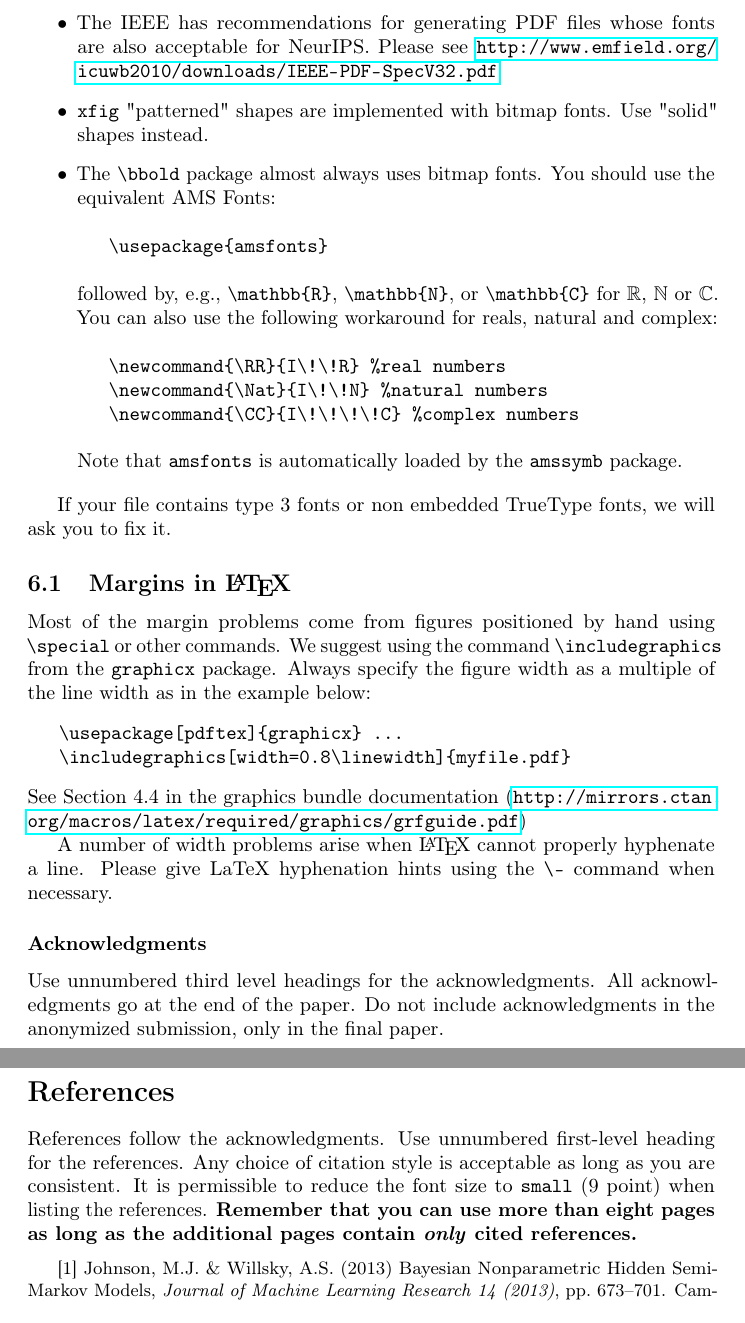
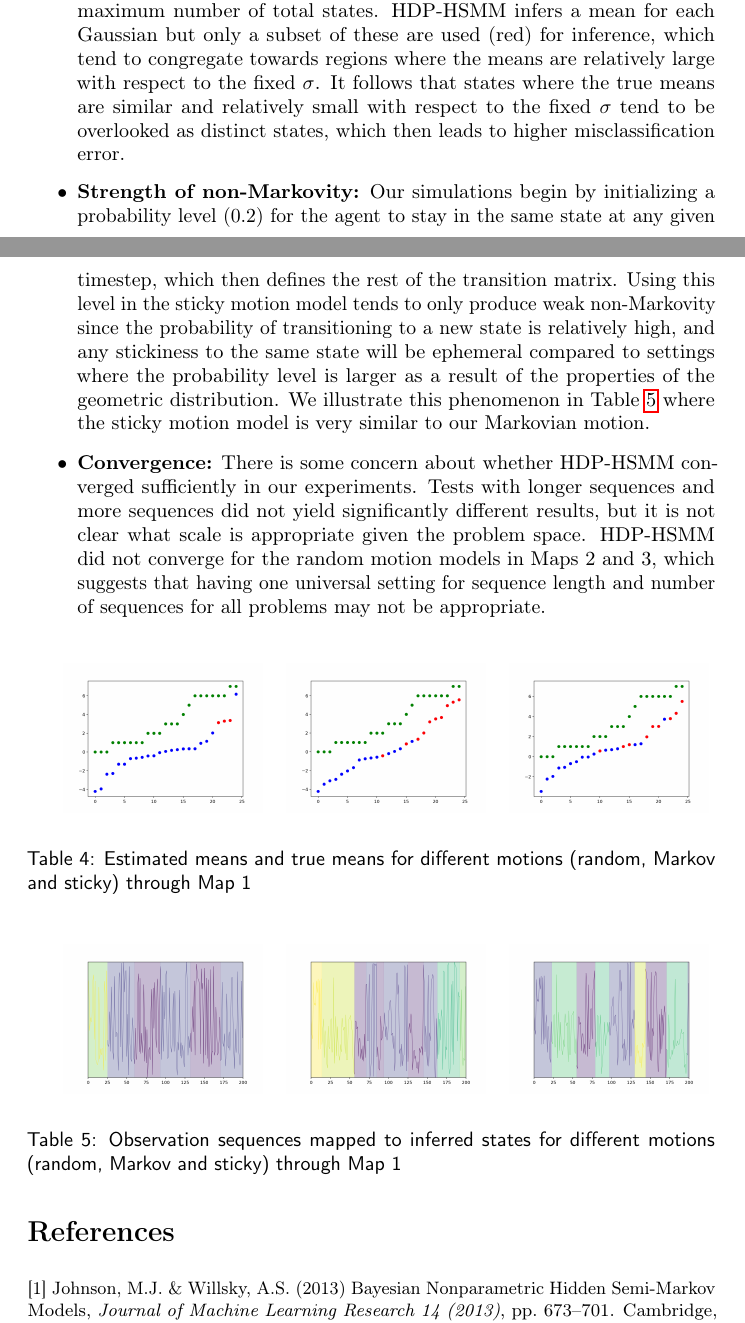
Before and after one commit to ksawhney/assessHMM, a LaTeX paper (Project.tex): two parts of pages 8 and 9 of 9 before the commit and two parts of pages 7 and 8 of 8 after it, joined at a grey line, cut at the place of the change. Compiled offline with pdfLaTeX.

Commit message:
Updated Project.tex

```diff
--- a/Project.tex
+++ b/Project.tex
@@ -259,60 +231,35 @@ achieve this.
-\item The IEEE has recommendations for generating PDF files whose fonts are also
-  acceptable for NeurIPS. Please see
-  \url{http://www.emfield.org/icuwb2010/downloads/IEEE-PDF-SpecV32.pdf}
-
-\item \verb+xfig+ "patterned" shapes are implemented with bitmap fonts.  Use
-  "solid" shapes instead.
-
-\item The \verb+\bbold+ package almost always uses bitmap fonts.  You should use
-  the equivalent AMS Fonts:
-\begin{verbatim}
-   \usepackage{amsfonts}
-\end{verbatim}
-followed by, e.g., \verb+\mathbb{R}+, \verb+\mathbb{N}+, or \verb+\mathbb{C}+
-for $\mathbb{R}$, $\mathbb{N}$ or $\mathbb{C}$.  You can also use the following
-workaround for reals, natural and complex:
-\begin{verbatim}
-   \newcommand{\RR}{I\!\!R} %real numbers
-   \newcommand{\Nat}{I\!\!N} %natural numbers
-   \newcommand{\CC}{I\!\!\!\!C} %complex numbers
-\end{verbatim}
-Note that \verb+amsfonts+ is automatically loaded by the \verb+amssymb+ package.
-
+  \item \textbf{Inferring the number of states:} A particular challenge common across non-parametric methods is that the HDP-HSMM must correctly infer the true number of states without user-supplied prior information. In our implementation that uses 25 states, where each state had a true mean that was one of eight possible distinct values, this can result in many states being easily mistaken by the HDP-HSMM to be the same state. We illustrate this phenomenon in Table~\ref{table:meaninfer} below, where the estimated state means (blue) are plotted against the true state means (green). Here, we provide some assistance to the HDP-HSMM algorithm by putting a threshold on the maximum number of total states. HDP-HSMM infers a mean for each Gaussian but only a subset of these are used (red) for inference, which tend to congregate towards regions where the means are relatively large with respect to the fixed $\sigma$. It follows that states where the true means are similar and relatively small with respect to the fixed $\sigma$ tend to be overlooked as distinct states, which then leads to higher misclassification error.
+  \item \textbf{Strength of non-Markovity:} Our simulations begin by initializing a probability level ($0.2$) for the agent to stay in the same state at any given timestep, which then defines the rest of the transition matrix. Using this level in the sticky motion model tends to only produce weak non-Markovity since the probability of transitioning to a new state is relatively high, and any stickiness to the same state will be ephemeral compared to settings where the probability level is larger as a result of the properties of the geometric distribution. We illustrate this phenomenon in Table~\ref{table:stateinfer} where the sticky motion model is very similar to our Markovian motion.
+  \item \textbf{Convergence:} There is some concern about whether HDP-HSMM converged sufficiently in our experiments. Tests with longer sequences and more sequences did not yield significantly different results, but it is not clear what scale is appropriate given the problem space. HDP-HSMM did not converge for the random motion models in Maps 2 and 3, which suggests that having one universal setting for sequence length and number of sequences for all problems may not be appropriate.
 \end{itemize}
 
-If your file contains type 3 fonts or non embedded TrueType fonts, we will ask
-you to fix it.
+\newcommand{\addrandommeana}{\includegraphics[width=10em]{images/hdphsmm/random-m1-means.png}}
+\newcommand{\addmarkovmeana}{\includegraphics[width=10em]{images/hdphsmm/markov-m1-means.png}}
+\newcommand{\addcorrmeana}{\includegraphics[width=10em]{images/hdphsmm/corr-m1-means.png}}
+\begin{table}[H]
+\sffamily
+\centering
+\begin{tabular}{l*4{C}@{}}
+& \addrandommeana & \addmarkovmeana & \addcorrmeana \\
+\end{tabular}
+\caption{Estimated means and true means for different motions (random, Markov and sticky) through Map 1}
+\label{table:meaninfer}
+\end{table}
 
-\subsection{Margins in \LaTeX{}}
-
-Most of the margin problems come from figures positioned by hand using
-\verb+\special+ or other commands. We suggest using the command
-\verb+\includegraphics+ from the \verb+graphicx+ package. Always specify the
-figure width as a multiple of the line width as in the example below:
-\begin{verbatim}
-   \usepackage[pdftex]{graphicx} ...
-   \includegraphics[width=0.8\linewidth]{myfile.pdf}
-\end{verbatim}
-See Section 4.4 in the graphics bundle documentation
-(\url{http://mirrors.ctan.org/macros/latex/required/graphics/grfguide.pdf})
-
-A number of width problems arise when \LaTeX{} cannot properly hyphenate a
-line. Please give LaTeX hyphenation hints using the \verb+\-+ command when
-necessary.
-
-\subsubsection*{Acknowledgments}
-
-Use unnumbered third level headings for the acknowledgments. All acknowledgments
-go at the end of the paper. Do not include acknowledgments in the anonymized
-submission, only in the final paper.
+\newcommand{\addrandomseqa}{\includegraphics[width=10em]{images/hdphsmm/random-m1-seq.png}}
+\newcommand{\addmarkovseqa}{\includegraphics[width=10em]{images/hdphsmm/markov-m1-seq.png}}
+\newcommand{\addcorrseqa}{\includegraphics[width=10em]{images/hdphsmm/corr-m1-seq.png}}
+\begin{table}[H]
+\sffamily
+\centering
+\begin{tabular}{l*4{C}@{}}
+& \addrandomseqa & \addmarkovseqa & \addcorrseqa \\
+\end{tabular}
+\caption{Observation sequences mapped to inferred states for different motions (random, Markov and sticky) through Map 1}
+\label{table:stateinfer}
+\end{table}
 
 \section*{References}
-
-References follow the acknowledgments. Use unnumbered first-level heading for
-the references. Any choice of citation style is acceptable as long as you are
-consistent. It is permissible to reduce the font size to \verb+small+ (9 point)
-when listing the references. {\bf Remember that you can use more than eight
-  pages as long as the additional pages contain \emph{only} cited references.}
 \medskip
 
 \small
```
Also changed, not shown: Slides.tex (+2 -2 lines), Project.tex (60 more changed lines).
